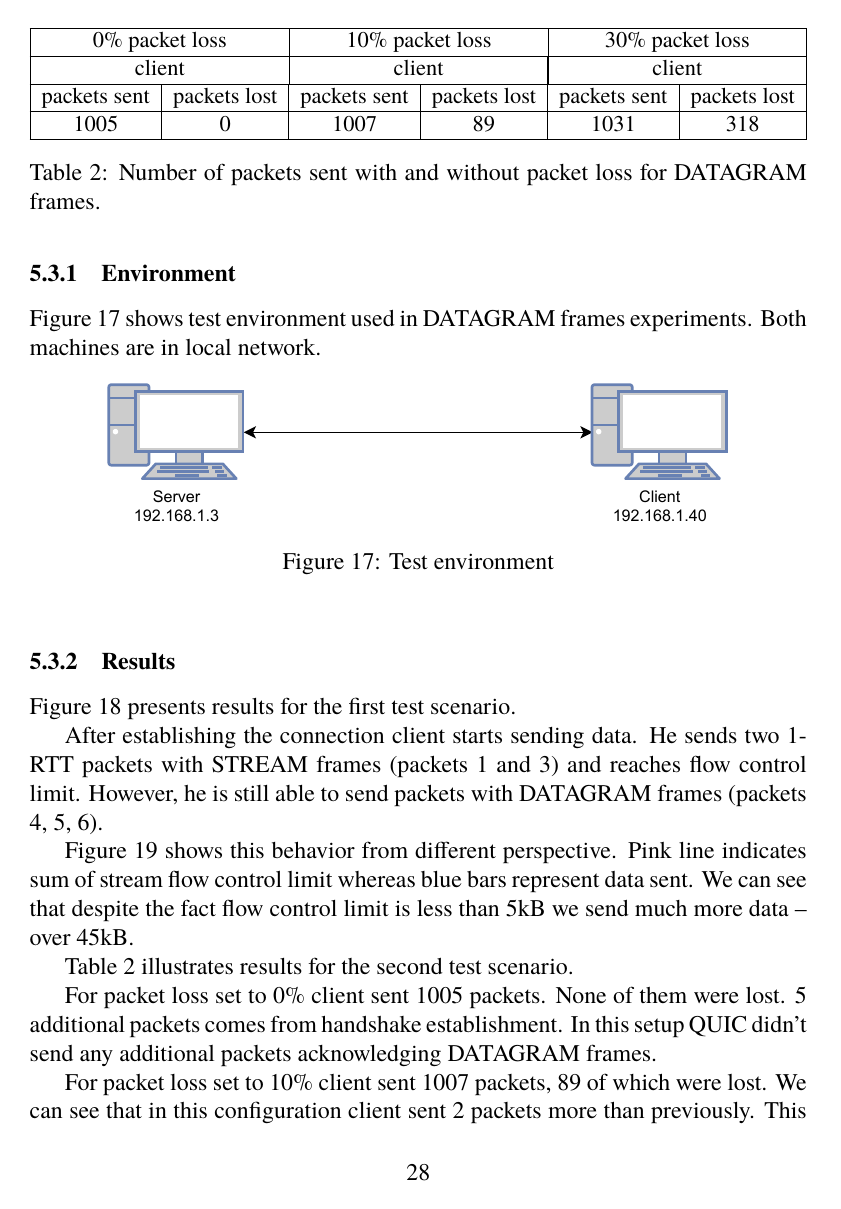
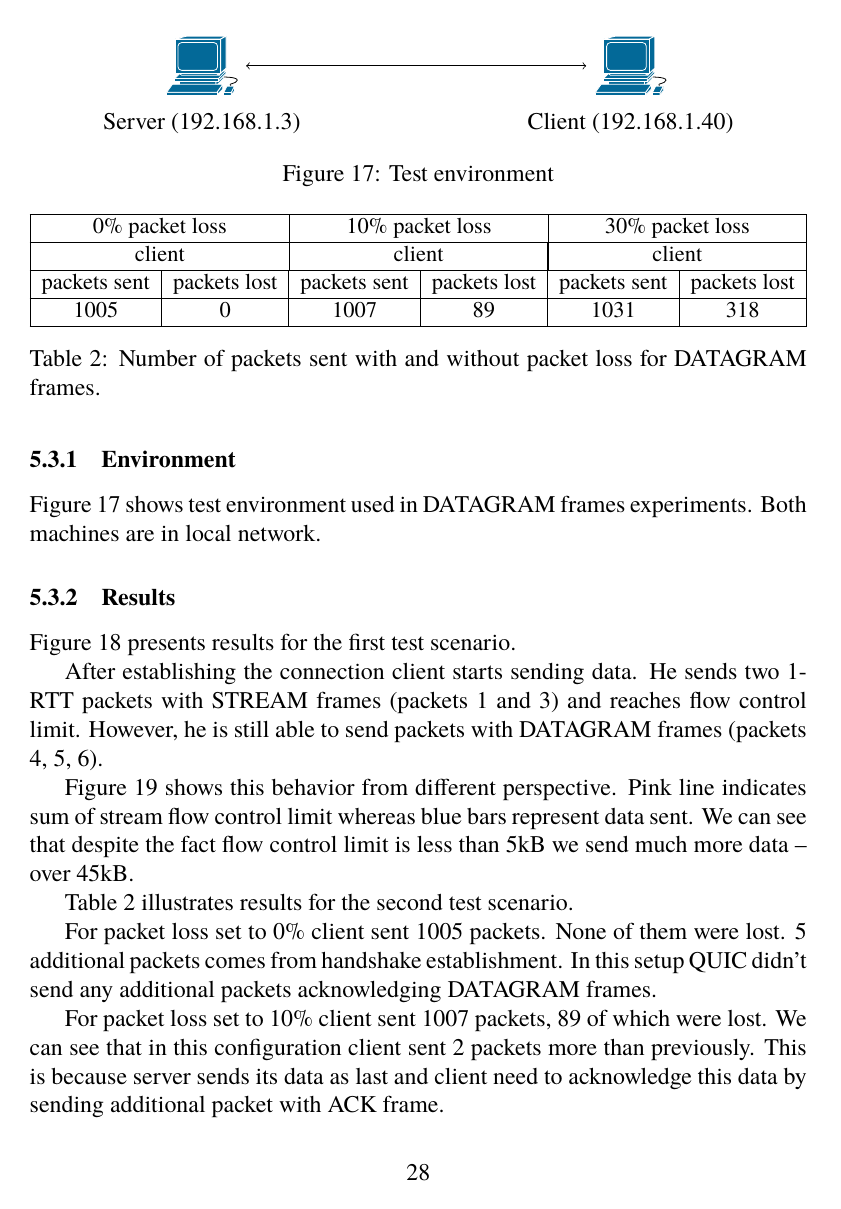
Before and after one commit to mickel8/msc_thesis, a LaTeX document (main.tex, which reads __09__datagrams.tex): page 28 of 33. Compiled offline with pdfLaTeX.

Commit message:
Rewrite test environment figure in __09_datagrams in tikz

```diff
--- a/__09__datagrams.tex
+++ b/__09__datagrams.tex
@@ -66,9 +66,14 @@ After sending each message client was waiting for the response from the sever sp
 Figure~\ref{fig:dgram_test_env} shows test environment used in DATAGRAM frames experiments.
 Both machines are in local network.
 
-\begin{figure}[h]
+
+\begin{figure}
     \centering
-    \includegraphics[width=0.8\textwidth]{img/__09__datagrams/dgram_test_env.pdf}
+    \begin{tikzpicture}[node distance = 6cm]
+        \node (pc a) [anchor=west,align=center,label=below:{Server (192.168.1.3)}] {\includegraphics{cisco_icons/workstation.eps}};
+        \node (pc b) [right=of pc a,align=center,label=below:{Client (192.168.1.40)}] {\includegraphics{cisco_icons/workstation.eps}}
+        edge [<->] node {} (pc a);
+    \end{tikzpicture}
     \caption{Test environment}
     \label{fig:dgram_test_env}
 \end{figure}
```
Also changed, not shown: img/__09__datagrams/dgram_test_env.pdf (deleted).
